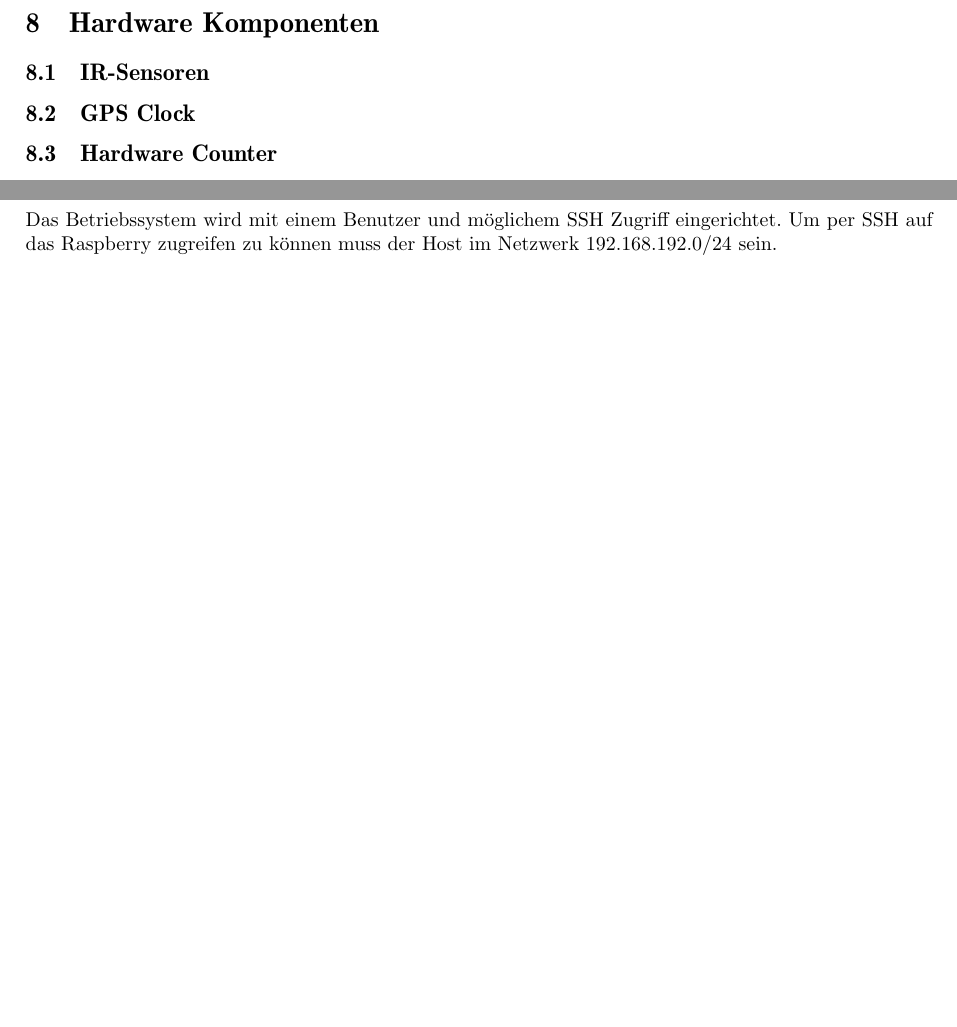
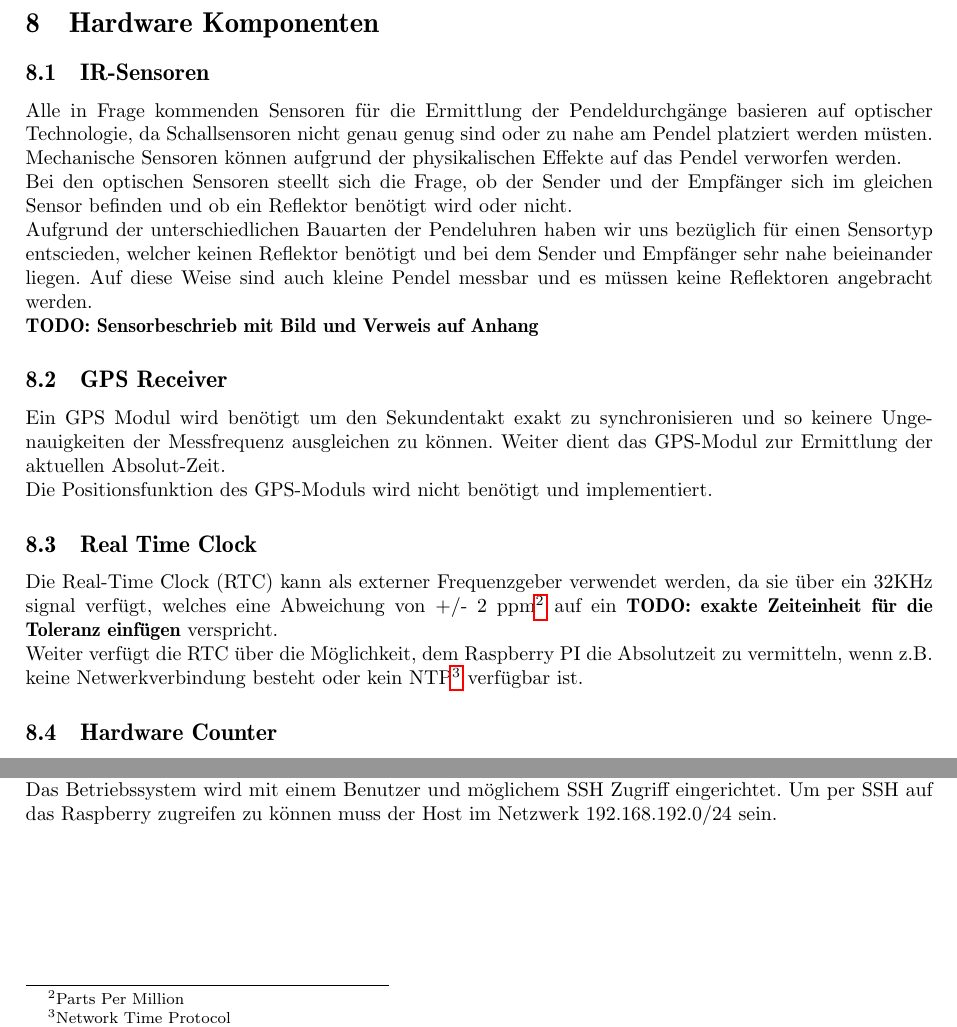
Before and after one commit to gnomengineer/ClockPendelumAnalyzer, a LaTeX document (docs/sysspec/SysSpec_ClockPendulumAnalyzer.tex, which reads docs/sysspec/hardware.tex): two parts of page 7 of 16 before the commit and two parts of page 7 of 17 after it, joined at a grey line, cut so that both start at the same text, the shorter picture padded with empty space. Compiled offline with pdfLaTeX.

Commit message:
hardware.tex forgotten to add

```diff
--- a/docs/sysspec/hardware.tex
+++ b/docs/sysspec/hardware.tex
@@ -1,6 +1,15 @@
 %!TEX root = SysSpec_ClockPendulumAnalyzer.tex
 \section{Hardware Komponenten}
 \subsection{IR-Sensoren}
-\subsection{GPS Clock}
+	Alle in Frage kommenden Sensoren für die Ermittlung der Pendeldurchgänge basieren auf optischer Technologie, da Schallsensoren nicht genau genug sind oder zu nahe am Pendel platziert werden müsten. Mechanische Sensoren können aufgrund der physikalischen Effekte auf das Pendel verworfen werden.\\
+	 Bei den optischen Sensoren steellt sich die Frage, ob der Sender und der Empfänger sich im gleichen Sensor befinden und ob ein Reflektor benötigt wird oder nicht.\\
+	Aufgrund der unterschiedlichen Bauarten der Pendeluhren haben wir uns bezüglich für einen Sensortyp entscieden, welcher keinen Reflektor benötigt und bei dem Sender und Empfänger sehr nahe beieinander liegen. Auf diese Weise sind auch kleine Pendel messbar und es müssen keine Reflektoren angebracht werden.\\
+	\textbf{TODO: Sensorbeschrieb mit Bild und Verweis auf Anhang}
+\subsection{GPS Receiver}
+	Ein GPS Modul wird benötigt um den Sekundentakt exakt zu synchronisieren und so keinere Ungenauigkeiten der Messfrequenz ausgleichen zu können. Weiter dient das GPS-Modul zur Ermittlung der aktuellen Absolut-Zeit.\\
+	Die Positionsfunktion des GPS-Moduls wird nicht benötigt und implementiert.
+\subsection{Real Time Clock}
+	Die Real-Time Clock (RTC) kann als externer Frequenzgeber verwendet werden, da sie über ein 32KHz signal verfügt, welches eine Abweichung von +/- 2 ppm\footnote{Parts Per Million} auf ein \textbf{TODO: exakte Zeiteinheit für die Toleranz einfügen} verspricht.\\
+	Weiter verfügt die RTC über die Möglichkeit, dem Raspberry PI die Absolutzeit zu vermitteln, wenn z.B. keine Netwerkverbindung besteht oder kein NTP\footnote{Network Time Protocol} verfügbar ist.
 \subsection{Hardware Counter}
 \input{raspberry}
```
